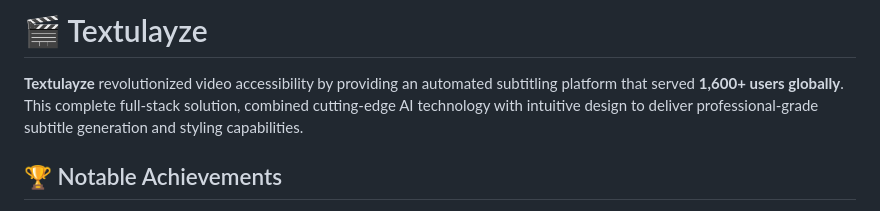
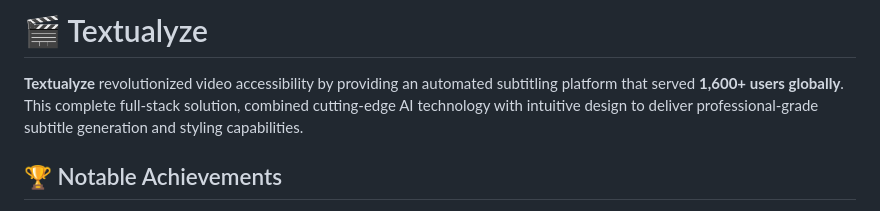
Before and after one commit to HendrikMilton/textualyze, a Markdown page: README.md, the part around the change. GitHub-like rendering.

```diff
--- a/README.md
+++ b/README.md
@@ -1,6 +1,6 @@
-# 🎬 Textulayze
+# 🎬 Textualyze
 
-**Textulayze** revolutionized video accessibility by providing an automated subtitling platform that served **1,600+ users globally**. This complete full-stack solution, combined cutting-edge AI technology with intuitive design to deliver professional-grade subtitle generation and styling capabilities.
+**Textualyze** revolutionized video accessibility by providing an automated subtitling platform that served **1,600+ users globally**. This complete full-stack solution, combined cutting-edge AI technology with intuitive design to deliver professional-grade subtitle generation and styling capabilities.
 
 ## 🏆 Notable Achievements
 
```
